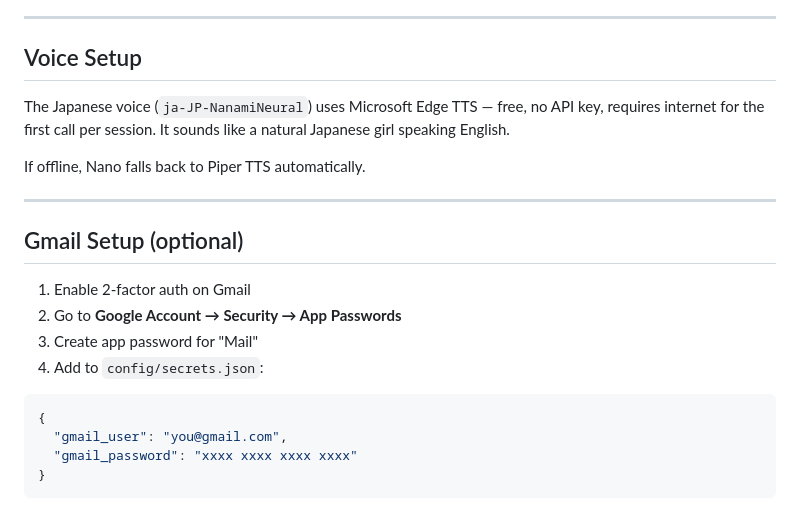
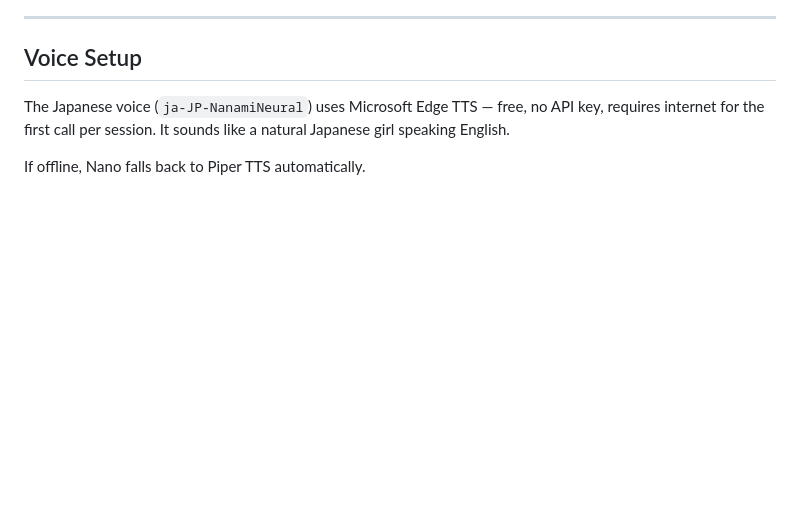
Before and after one commit to rexper101/Nano, a Markdown page: README.md, the part around the change. GitHub-like rendering; blank space fills up the shorter version.

````diff
--- a/README.md
+++ b/README.md
@@ -127,18 +127,3 @@ nano/
 The Japanese voice (`ja-JP-NanamiNeural`) uses Microsoft Edge TTS — free, no API key, requires internet for the first call per session. It sounds like a natural Japanese girl speaking English.
 
 If offline, Nano falls back to Piper TTS automatically.
-
----
-
-## Gmail Setup (optional)
-
-1. Enable 2-factor auth on Gmail
-2. Go to **Google Account → Security → App Passwords**
-3. Create app password for "Mail"
-4. Add to `config/secrets.json`:
-```json
-{
-  "gmail_user": "you@gmail.com",
-  "gmail_password": "xxxx xxxx xxxx xxxx"
-}
-```
````
